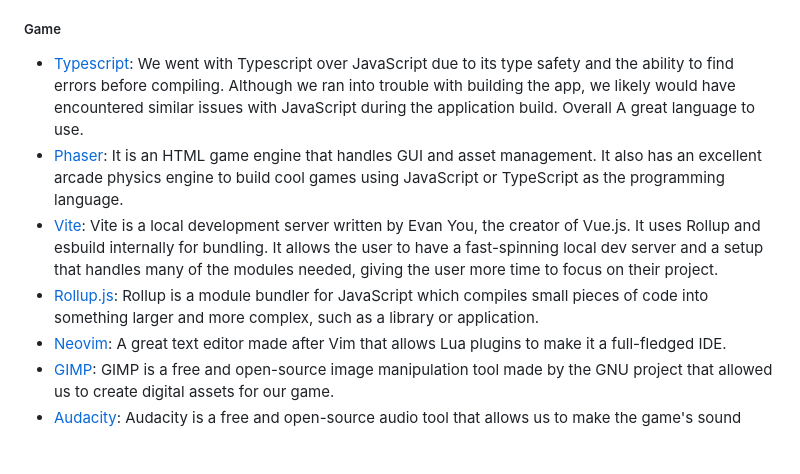
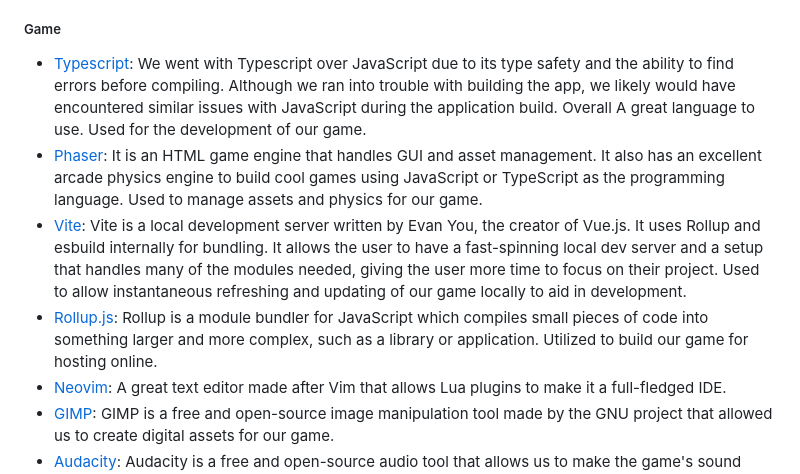
Before and after one commit to KQian-lab/Team6ProjectLive, a Markdown page: FINAL_REPORT.md, the part around the change. GitHub-like rendering; blank space fills up the shorter version.

```diff
--- a/FINAL_REPORT.md
+++ b/FINAL_REPORT.md
@@ -52,10 +52,10 @@ Team 6's Space game
 - SQLite: SQLite is a lightweight, file-based database that integrates well with Python, offering a user-friendly SQL interface ideal for quick development and small to medium applications.
 
 ##### Game
-- [Typescript](https://www.typescriptlang.org/): We went with Typescript over JavaScript due to its type safety and the ability to find errors before compiling. Although we ran into trouble with building the app, we likely would have encountered similar issues with JavaScript during the application build. Overall A great language to use.
-- [Phaser](https://phaser.io/): It is an HTML game engine that handles GUI and asset management. It also has an excellent arcade physics engine to build cool games using JavaScript or TypeScript as the programming language.
-- [Vite](https://vitejs.dev/): Vite is a local development server written by Evan You, the creator of Vue.js. It uses Rollup and esbuild internally for bundling. It allows the user to have a fast-spinning local dev server and a setup that handles many of the modules needed, giving the user more time to focus on their project.
-- [Rollup.js](https://rollupjs.org/): Rollup is a module bundler for JavaScript which compiles small pieces of code into something larger and more complex, such as a library or application.
+- [Typescript](https://www.typescriptlang.org/): We went with Typescript over JavaScript due to its type safety and the ability to find errors before compiling. Although we ran into trouble with building the app, we likely would have encountered similar issues with JavaScript during the application build. Overall A great language to use. Used for the development of our game.
+- [Phaser](https://phaser.io/): It is an HTML game engine that handles GUI and asset management. It also has an excellent arcade physics engine to build cool games using JavaScript or TypeScript as the programming language. Used to manage assets and physics for our game.
+- [Vite](https://vitejs.dev/): Vite is a local development server written by Evan You, the creator of Vue.js. It uses Rollup and esbuild internally for bundling. It allows the user to have a fast-spinning local dev server and a setup that handles many of the modules needed, giving the user more time to focus on their project. Used to allow instantaneous refreshing and updating of our game locally to aid in development.
+- [Rollup.js](https://rollupjs.org/): Rollup is a module bundler for JavaScript which compiles small pieces of code into something larger and more complex, such as a library or application. Utilized to build our game for hosting online.
 - [Neovim](https://neovim.io/): A great text editor made after Vim that allows Lua plugins to make it a full-fledged IDE.
 - [GIMP](https://www.gimp.org/): GIMP is a free and open-source image manipulation tool made by the GNU project that allowed us to create digital assets for our game.
 - [Audacity](https://www.audacityteam.org/): Audacity is a free and open-source audio tool that allows us to make the game's sound effects and background music.
```
